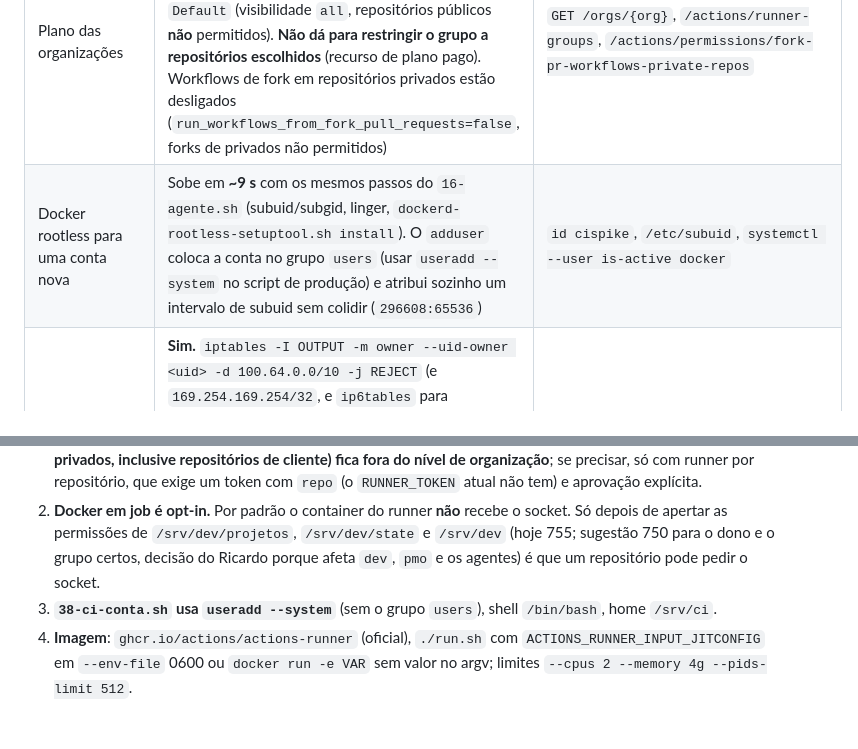
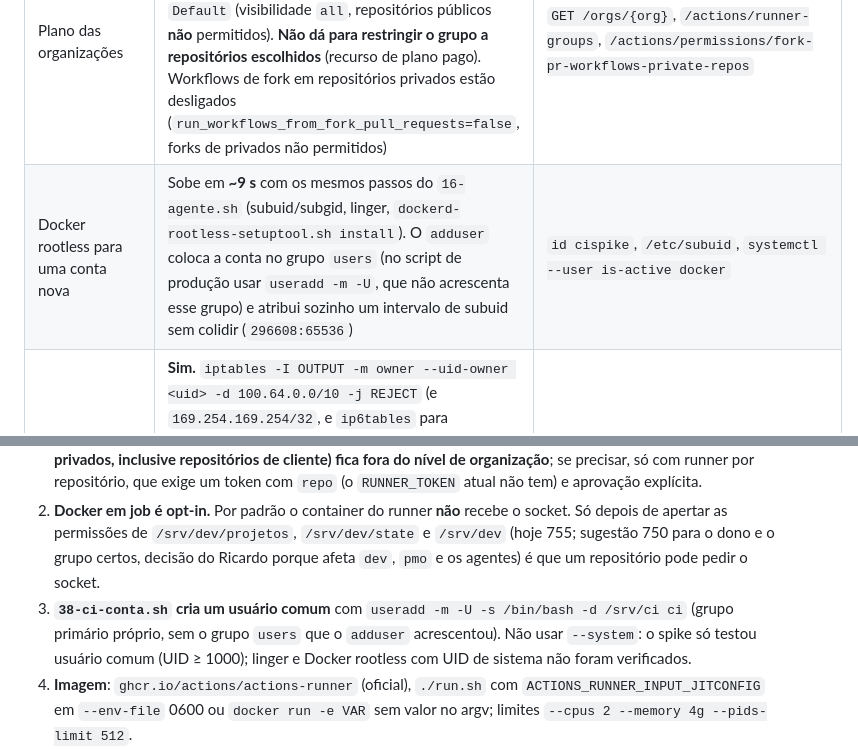
Before and after one commit to resper1965/stack-vps, a Markdown page: docs/spikes/2026-10-19-ci-runners.md, 2 parts joined by grey strips. Rendered like a GitHub page; blank space fills up the shorter version.

Commit message:
docs: conta ci como usuario comum (nao --system), o que o spike realmente testou
Co-Authored-By: Claude Opus 5.5 <noreply@anthropic.com>

```diff
--- a/docs/spikes/2026-10-19-ci-runners.md
+++ b/docs/spikes/2026-10-19-ci-runners.md
@@ -10,7 +10,7 @@ sistema intactos. Nenhum segredo foi impresso.
 | Pré-condições da VPS | Ok. Pacotes `uidmap`, `slirp4netns`, `rootlesskit`, `docker-ce-rootless-extras` e `dockerd-rootless-setuptool.sh` instalados; perfil AppArmor `usr.bin.rootlesskit` já existe; `fuse-overlayfs` ausente (não foi necessário); iptables 1.8.10 (backend nf_tables); `RUNNER_TOKEN` existe no `admin.env` | `dpkg -s`, `ls /etc/apparmor.d/usr.bin.rootlesskit`, `grep -o '^RUNNER_TOKEN='` |
 | Escopo do `RUNNER_TOKEN` | PAT clássico com **só `admin:org`**; lê grupos de runners e runners das 3 organizações. Serve ao JIT de **organização**; o JIT de **repositório** exige também `repo` | cabeçalho `X-OAuth-Scopes: admin:org`; `GET /orgs/{org}/actions/runner-groups` e `/runners` = 200 nas 3 |
 | Plano das organizações | **As 3 são `free`** (`bekaa-trusted-advisors` 15 privados + 1 público; `nessenergy` 43 privados + 1 público; `forense-io` 13 privados). Só existe o grupo `Default` (visibilidade `all`, repositórios públicos **não** permitidos). **Não dá para restringir o grupo a repositórios escolhidos** (recurso de plano pago). Workflows de fork em repositórios privados estão desligados (`run_workflows_from_fork_pull_requests=false`, forks de privados não permitidos) | `GET /orgs/{org}`, `/actions/runner-groups`, `/actions/permissions/fork-pr-workflows-private-repos` |
-| Docker rootless para uma conta nova | Sobe em **~9 s** com os mesmos passos do `16-agente.sh` (subuid/subgid, linger, `dockerd-rootless-setuptool.sh install`). O `adduser` coloca a conta no grupo `users` (usar `useradd --system` no script de produção) e atribui sozinho um intervalo de subuid sem colidir (`296608:65536`) | `id cispike`, `/etc/subuid`, `systemctl --user is-active docker` |
+| Docker rootless para uma conta nova | Sobe em **~9 s** com os mesmos passos do `16-agente.sh` (subuid/subgid, linger, `dockerd-rootless-setuptool.sh install`). O `adduser` coloca a conta no grupo `users` (no script de produção usar `useradd -m -U`, que não acrescenta esse grupo) e atribui sozinho um intervalo de subuid sem colidir (`296608:65536`) | `id cispike`, `/etc/subuid`, `systemctl --user is-active docker` |
 | A regra por UID barra o container? | **Sim.** `iptables -I OUTPUT -m owner --uid-owner <uid> -d 100.64.0.0/10 -j REJECT` (e `169.254.169.254/32`, e `ip6tables` para `fd7a:115c:a1e0::/48`). Antes da regra o container alcançava `100.76.167.6:22` e `100.100.100.100:53`; depois, bloqueado (contadores: 4 pacotes na regra da tailnet, 2 na do metadata); a internet (`1.1.1.1:443`) continua funcionando; `dev` e `agente` não foram afetados. O container **não tem IPv6 global**, então a regra v6 não foi exercitada | `nc -z` antes/depois, `iptables -L OUTPUT -n -v -x` |
 | Dentro de um job real | Do job (bash `/dev/tcp`): tailnet e metadata **bloqueados**, internet **ok**. Containers criados pelo job (aninhados) também ficam sem tailnet (a regra vale para a conta) | log do run no repositório de teste |
 | A conta lê segredos? | **Não**: `/srv/dev/secrets/*`, `/home/agente`, `/home/dev`, `/etc/pmo/*`, `/srv/coder`, `/var/lib/pmo` negados; sem sudo; sem acesso aos sockets do Docker do sistema, do `agente` e do PMO. **Mas** `/srv/dev`, `/srv/dev/projetos` (755) e `/srv/dev/state` (755) são legíveis por qualquer conta, e há ao menos um `.env` legível (`ionic-health/ionic-txramp/.env`, conteúdo não lido) | `test -r`, `ls`, `find -readable` (só nomes) |
@@ -31,7 +31,8 @@ sistema intactos. Nenhum segredo foi impresso.
 2. **Docker em job é opt-in.** Por padrão o container do runner **não** recebe o socket. Só depois de apertar as permissões de
    `/srv/dev/projetos`, `/srv/dev/state` e `/srv/dev` (hoje 755; sugestão 750 para o dono e o grupo certos, decisão do Ricardo porque afeta
    `dev`, `pmo` e os agentes) é que um repositório pode pedir o socket.
-3. **`38-ci-conta.sh` usa `useradd --system`** (sem o grupo `users`), shell `/bin/bash`, home `/srv/ci`.
+3. **`38-ci-conta.sh` cria um usuário comum** com `useradd -m -U -s /bin/bash -d /srv/ci ci` (grupo primário próprio, sem o grupo `users` que o
+   `adduser` acrescentou). Não usar `--system`: o spike só testou usuário comum (UID ≥ 1000); linger e Docker rootless com UID de sistema não foram verificados.
 4. **Imagem**: `ghcr.io/actions/actions-runner` (oficial), `./run.sh` com `ACTIONS_RUNNER_INPUT_JITCONFIG` em `--env-file` 0600 ou `docker run -e VAR`
    sem valor no argv; limites `--cpus 2 --memory 4g --pids-limit 512`.
 5. A regra v6 (`fd7a:115c:a1e0::/48`) fica por precaução; o container rootless padrão não tem IPv6 global.
```
Also changed, not shown: 1 other file.
